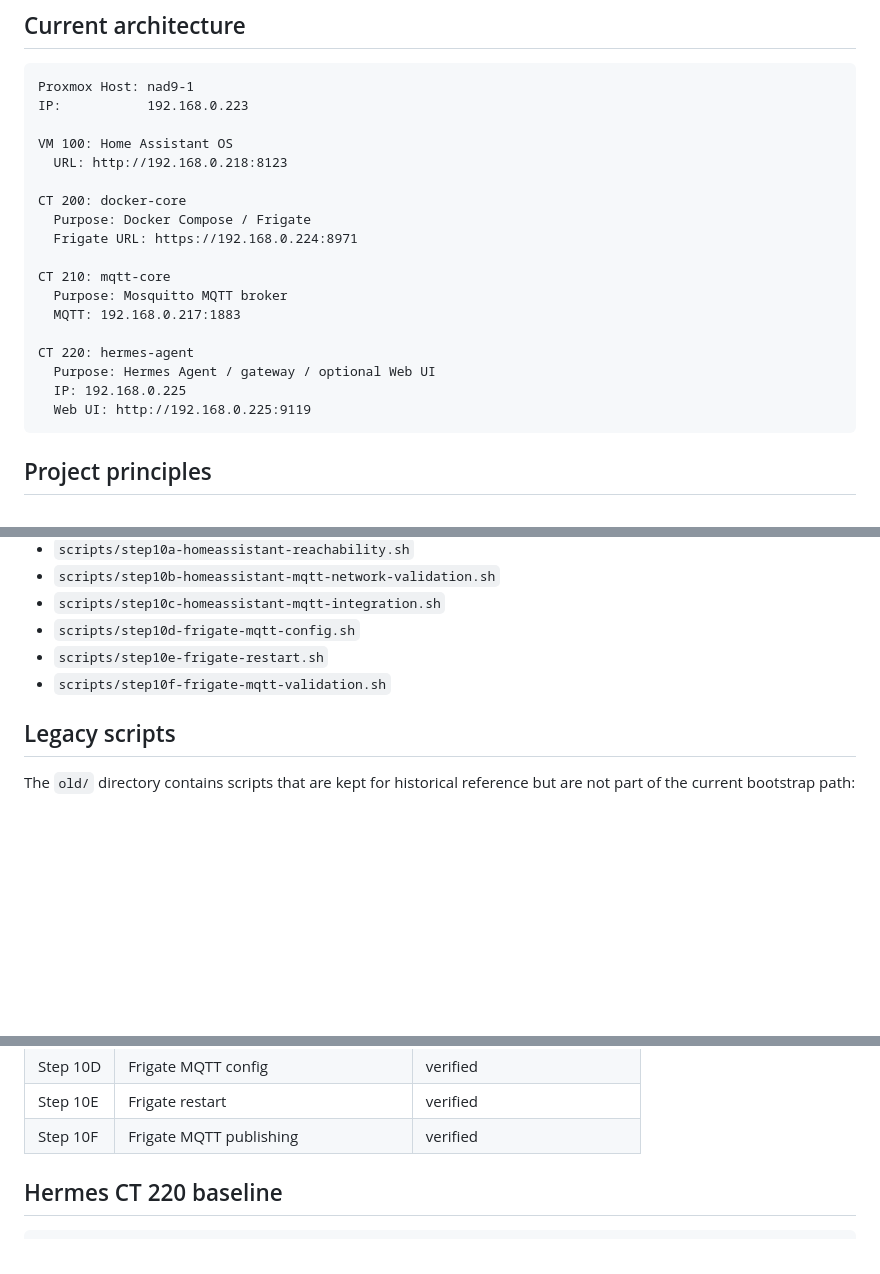
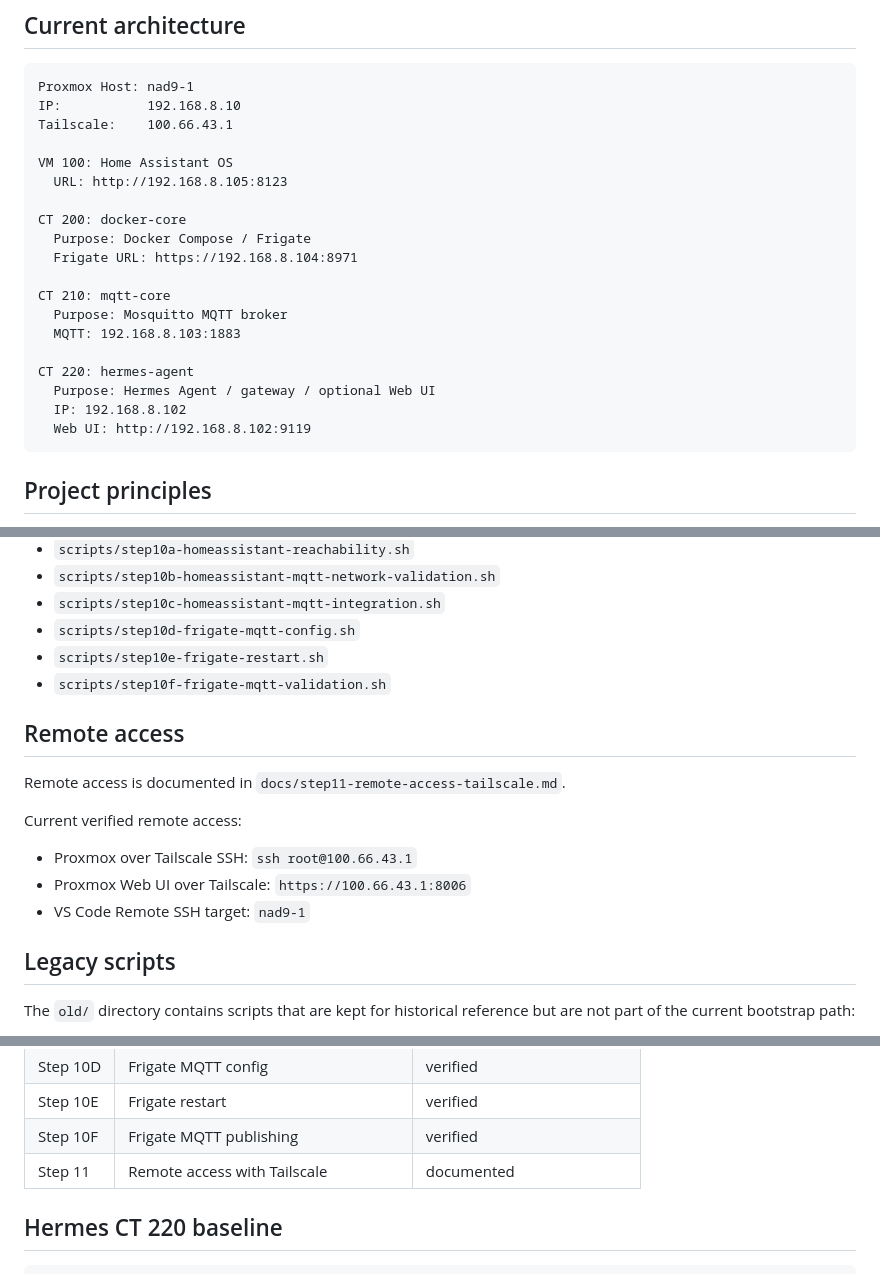
Before and after one commit to lagrot/proxmox-bootstrap, a Markdown page: README.md, 3 parts joined by grey strips. Drawn GitHub-style; blank space fills up the shorter version.

Commit message:
Document Tailscale remote access

````diff
--- a/README.md
+++ b/README.md
@@ -8,23 +8,24 @@ This repository contains Bash scripts, validation scripts, shared helper librari
 
 ```text
 Proxmox Host: nad9-1
-IP:           192.168.0.223
+IP:           192.168.8.10
+Tailscale:    100.66.43.1
 
 VM 100: Home Assistant OS
-  URL: http://192.168.0.218:8123
+  URL: http://192.168.8.105:8123
 
 CT 200: docker-core
   Purpose: Docker Compose / Frigate
-  Frigate URL: https://192.168.0.224:8971
+  Frigate URL: https://192.168.8.104:8971
 
 CT 210: mqtt-core
   Purpose: Mosquitto MQTT broker
-  MQTT: 192.168.0.217:1883
+  MQTT: 192.168.8.103:1883
 
 CT 220: hermes-agent
   Purpose: Hermes Agent / gateway / optional Web UI
-  IP: 192.168.0.225
-  Web UI: http://192.168.0.225:9119
+  IP: 192.168.8.102
+  Web UI: http://192.168.8.102:9119
 ```
 
 ## Project principles
@@ -86,6 +87,16 @@ scripts/
 - `scripts/step10e-frigate-restart.sh`
 - `scripts/step10f-frigate-mqtt-validation.sh`
 
+## Remote access
+
+Remote access is documented in `docs/step11-remote-access-tailscale.md`.
+
+Current verified remote access:
+
+- Proxmox over Tailscale SSH: `ssh root@100.66.43.1`
+- Proxmox Web UI over Tailscale: `https://100.66.43.1:8006`
+- VS Code Remote SSH target: `nad9-1`
+
 ## Legacy scripts
 
 The `old/` directory contains scripts that are kept for historical reference but are not part of the current bootstrap path:
@@ -119,6 +130,7 @@ The `old/` directory contains scripts that are kept for historical reference but
 | Step 10D | Frigate MQTT config | verified |
 | Step 10E | Frigate restart | verified |
 | Step 10F | Frigate MQTT publishing | verified |
+| Step 11 | Remote access with Tailscale | documented |
 
 ## Hermes CT 220 baseline
 
````
Also changed, not shown: docs/project-plan.md (+66 -18 lines), docs/step11-remote-access-tailscale.md (added, +305 -0 lines).
